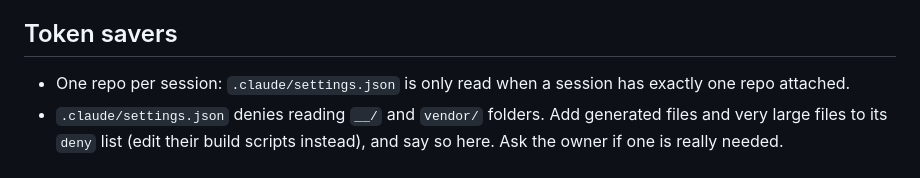
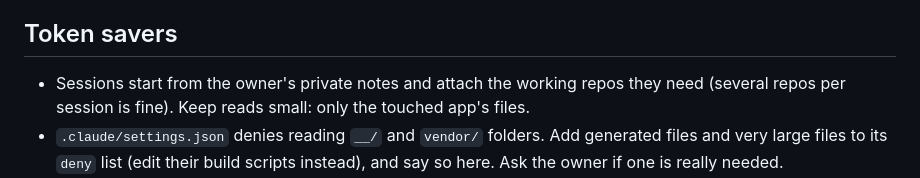
Before and after one commit to flamingbeing/rosters, a Markdown page: AGENTS.md, the part around the change. GitHub-like rendering.

```diff
--- a/AGENTS.md
+++ b/AGENTS.md
@@ -66,7 +66,8 @@ Locally only those (plus the one browser test being fixed: `python3 -m http.serv
 
 ## Token savers
 
-- One repo per session: `.claude/settings.json` is only read when a session has exactly one repo attached.
+- Sessions start from the owner's private notes and attach the working repos they need (several repos per session is
+  fine). Keep reads small: only the touched app's files.
 - `.claude/settings.json` denies reading `__/` and `vendor/` folders. Add generated files and very large files to its
   `deny` list (edit their build scripts instead), and say so here. Ask the owner if one is really needed.
 - Run only the touched app's tests while iterating and the full run once before merge. Screenshots only for visual
```
Also changed, not shown: STATUS.md (+3 -4 lines).
